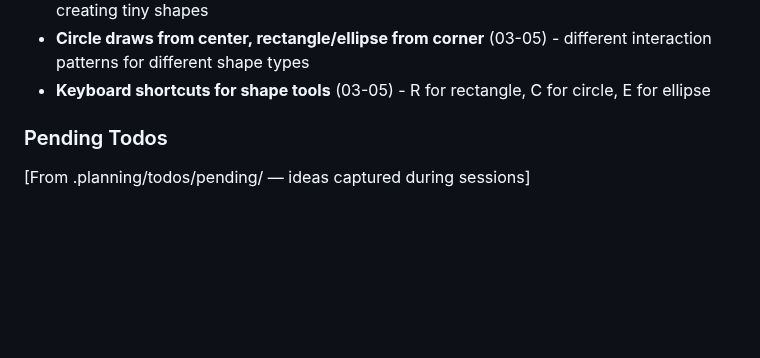
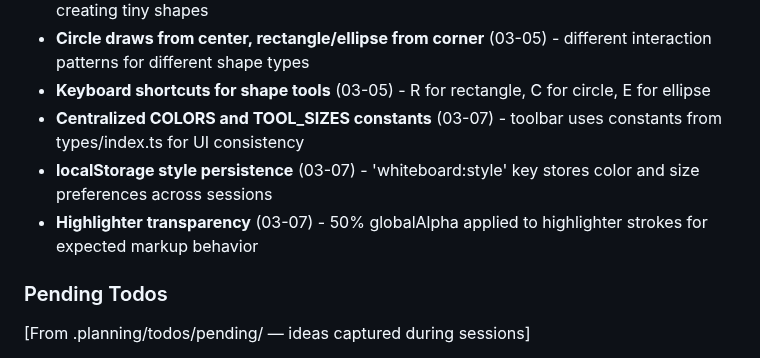
Before and after one commit to alaw989/vp-whiteboard, a Markdown page: .planning/STATE.md, the part around one of its changes. Rendered like a GitHub page; blank space fills up the shorter version.

```diff
--- a/.planning/STATE.md
+++ b/.planning/STATE.md
@@ -103,6 +104,9 @@ Recent decisions affecting current work:
 - **Minimum size validation for shapes** (03-05) - 5px minimum prevents accidental clicks creating tiny shapes
 - **Circle draws from center, rectangle/ellipse from corner** (03-05) - different interaction patterns for different shape types
 - **Keyboard shortcuts for shape tools** (03-05) - R for rectangle, C for circle, E for ellipse
+- **Centralized COLORS and TOOL_SIZES constants** (03-07) - toolbar uses constants from types/index.ts for UI consistency
+- **localStorage style persistence** (03-07) - 'whiteboard:style' key stores color and size preferences across sessions
+- **Highlighter transparency** (03-07) - 50% globalAlpha applied to highlighter strokes for expected markup behavior
 
 ### Pending Todos
 
```
Also changed, not shown: other parts of .planning/STATE.md (+7 -6 lines), 1 other file.
